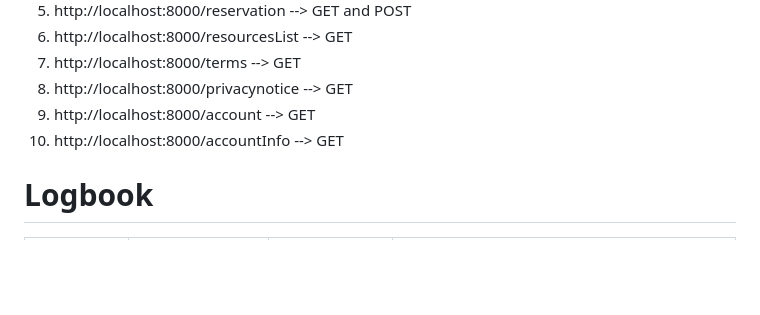
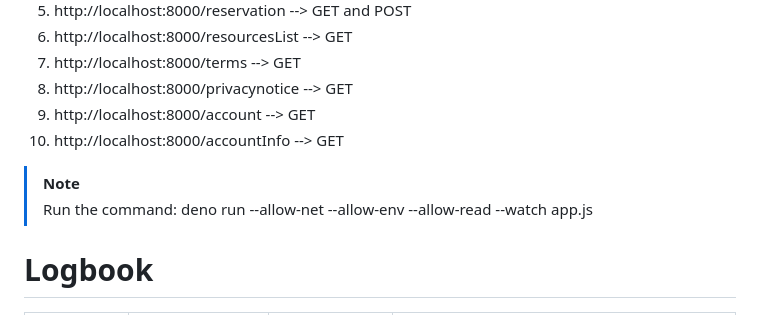
Before and after one commit to CheersEngineers/Cybersecurity-and-data-privacy-2024-Blended, a Markdown page: README.md, the part around the change. Rendered like a GitHub page; blank space fills up the shorter version.

```diff
--- a/README.md
+++ b/README.md
@@ -10,6 +10,9 @@
 8. http://localhost:8000/privacynotice --> GET
 9. http://localhost:8000/account --> GET
 10. http://localhost:8000/accountInfo --> GET
+
+> [!NOTE]
+> Run the command: deno run --allow-net --allow-env --allow-read --watch app.js
 
 # Logbook
 
```
